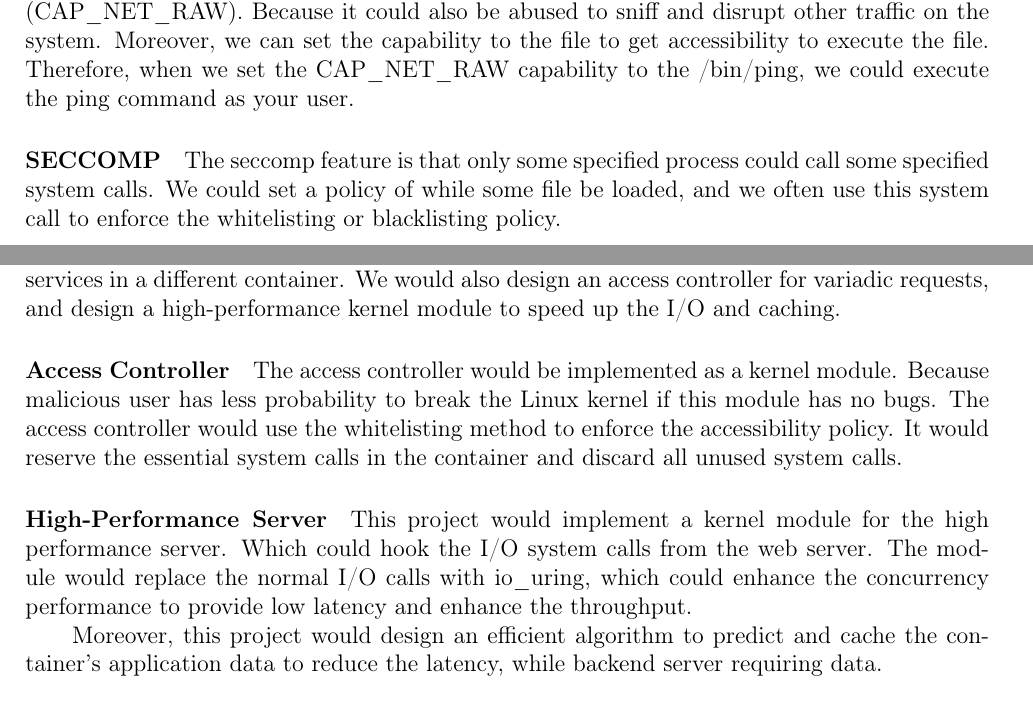
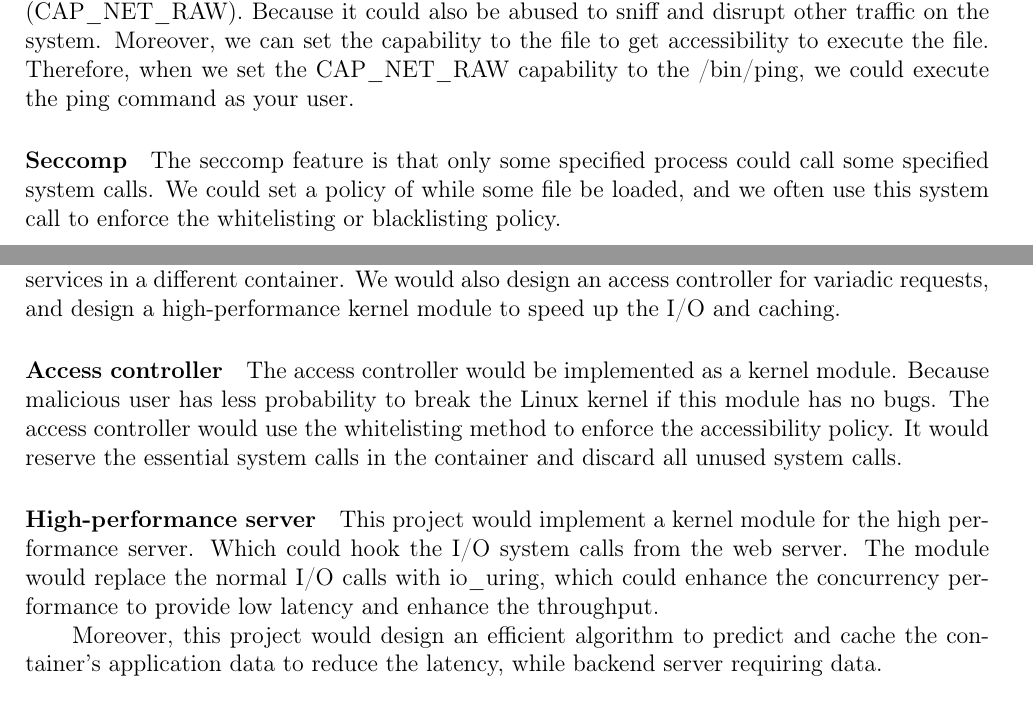
Before and after one commit to 25077667/Container_Security, a LaTeX document (report/apply/main.tex): two parts of pages 2 and 7 of 9, joined at a grey line, cut so that both start at the same text. Compiled offline with pdfLaTeX.

Commit message:
Fix title of sections

```diff
--- a/report/apply/main.tex
+++ b/report/apply/main.tex
@@ -209,7 +209,7 @@ to execute the file.
 Therefore, when we set the CAP\_NET\_RAW capability to the /bin/ping, we could execute
 the ping command as your user.
 
-\paragraph{SECCOMP}
+\paragraph{Seccomp}
 The seccomp feature is that only some specified process could call some specified
 system calls. We could set a policy of while some file be loaded, and we often use
 this system call to enforce the whitelisting or blacklisting policy.
@@ -463,13 +463,13 @@ This project would use the container technique at the back-end. It would isolate
 services in a different container. We would also design an access controller for variadic
 requests, and design a high-performance kernel module to speed up the I/O and caching.
 
-\paragraph{Access Controller}
+\paragraph{Access controller}
 The access controller would be implemented as a kernel module. Because malicious user has less
 probability to break the Linux kernel if this module has no bugs.
 The access controller would use the whitelisting method to enforce the accessibility policy.
 It would reserve the essential system calls in the container and discard all unused system calls.
 
-\paragraph{High-Performance Server}
+\paragraph{High-performance server}
 This project would implement a kernel module for the high performance server. Which could hook
 the I/O system calls from the web server. The module would replace the normal I/O calls with
 io\_uring, which could enhance the concurrency performance to provide low latency and enhance
```
Also changed, not shown: report/apply/main.pdf, report/apply/main.tex (6 more changed lines).
